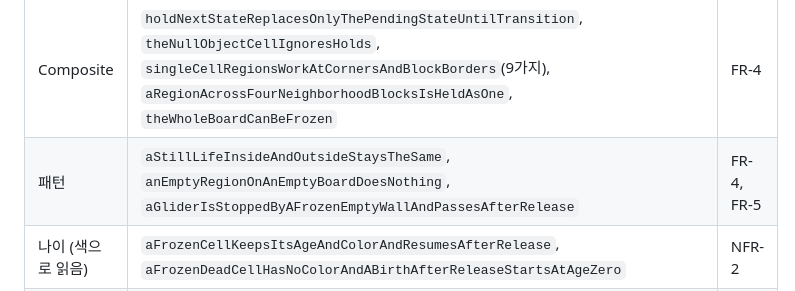
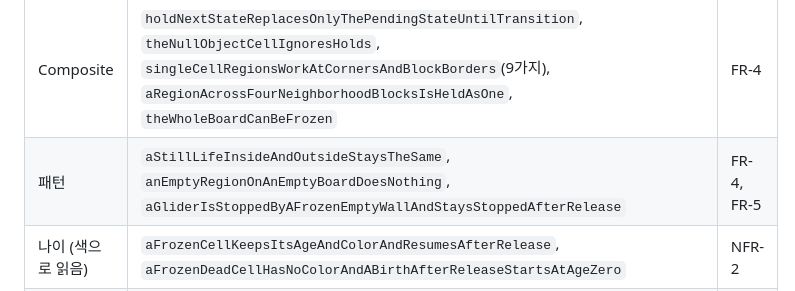
Before and after one commit to mckimR1972/DP_team_project, a Markdown page: docs/freezing/freezing.md, the part around the change. Rendered like a GitHub page.

Commit message:
docs: 글라이더 테스트 이름 변경(#26)을 evidence와 freezing.md에 반영
- evidence README의 1번 묶음 표에 새 이름과 해제 뒤 확인 내용을 적음
- 1번 묶음 결과 화면을 #26 브랜치에서 다시 찍음(9개 통과)
- freezing.md 5.3절의 테스트 이름을 바꿈

```diff
--- a/docs/freezing/freezing.md
+++ b/docs/freezing/freezing.md
@@ -990,7 +990,7 @@ Freezing 테스트 메서드 64개(실행 수 90개)를 묶음별로 정리했
 | 설치 검사 | `durationBelowOneIsRejectedAndLeavesNoRegion`(4가지), `emptyNullAndOutsideAreasAreRejected`, `areaIsClampedToTheBoard`, `overlapIsRejectedButTouchingAreasAreAllowed`, `anExpiredOrReleasedAreaCanBeFrozenAgain` | FR-2, FR-3, FR-7 |
 | 여러 영역과 알림 | `regionsWithDifferentDurationsExpireIndependently`, `theListOfRegionsCannotBeChangedFromOutside`, `listenersHearInstallReleaseGenerationAndReset` | FR-7, NFR-3 |
 | Composite | `holdNextStateReplacesOnlyThePendingStateUntilTransition`, `theNullObjectCellIgnoresHolds`, `singleCellRegionsWorkAtCornersAndBlockBorders`(9가지), `aRegionAcrossFourNeighborhoodBlocksIsHeldAsOne`, `theWholeBoardCanBeFrozen` | FR-4 |
-| 패턴 | `aStillLifeInsideAndOutsideStaysTheSame`, `anEmptyRegionOnAnEmptyBoardDoesNothing`, `aGliderIsStoppedByAFrozenEmptyWallAndPassesAfterRelease` | FR-4, FR-5 |
+| 패턴 | `aStillLifeInsideAndOutsideStaysTheSame`, `anEmptyRegionOnAnEmptyBoardDoesNothing`, `aGliderIsStoppedByAFrozenEmptyWallAndStaysStoppedAfterRelease` | FR-4, FR-5 |
 | 나이 (색으로 읽음) | `aFrozenCellKeepsItsAgeAndColorAndResumesAfterRelease`, `aFrozenDeadCellHasNoColorAndABirthAfterReleaseStartsAtAgeZero` | NFR-2 |
 | 무작위 비교 | `randomBoardsWithRandomInstallsAndReleasesMatchAnIndependentReference`(12가지): 무작위 보드 12종 × 250세대, 설치·해제를 섞어 모든 칸의 생사와 나이 비교 | FR-4, FR-5, FR-6 |
 
```
Also changed, not shown: docs/freezing/evidence/test-freezing-model-1-rules.png, 1 other file.
